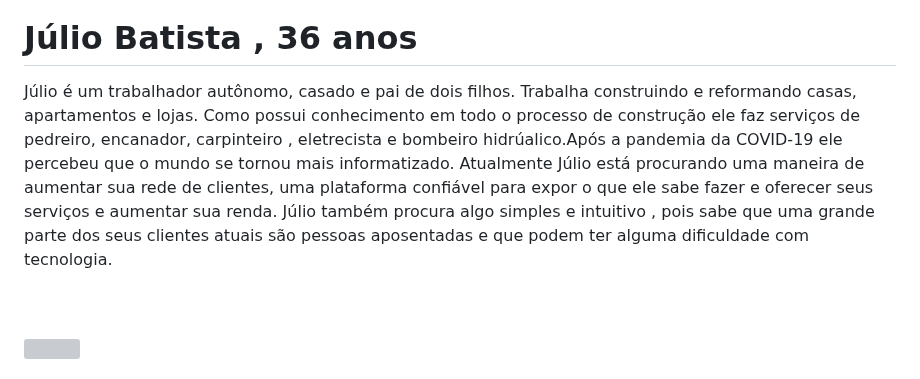
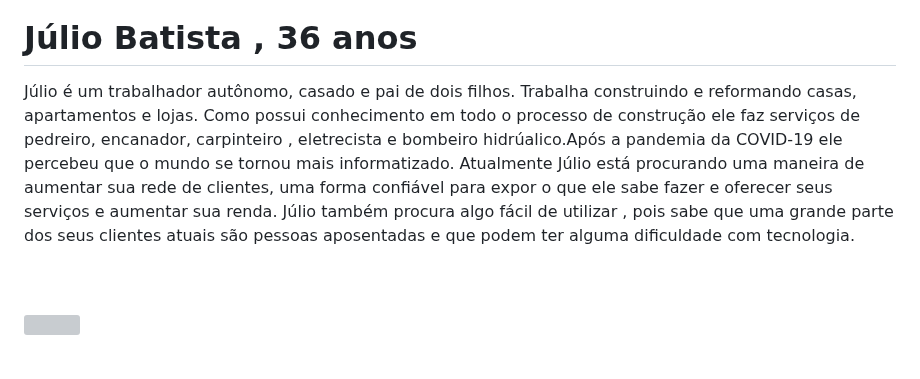
Before and after one commit to ICEI-PUC-Minas-PMV-SI/pmv-si-2023-2-pe1-t2-house-hero, a Markdown page: docs/especification.md, the part around the change. Drawn GitHub-style; grey boxes are pictures that could not be loaded.

```diff
--- a/docs/especification.md
+++ b/docs/especification.md
@@ -49,7 +49,7 @@ src="https://github.com/ICEI-PUC-Minas-PMV-SI/pmv-si-2023-2-pe1-t2-house-hero/as
 
 # Júlio Batista , 36 anos
 
-Júlio é um trabalhador autônomo, casado e pai de dois filhos. Trabalha construindo e reformando casas, apartamentos e lojas. Como possui conhecimento em todo o processo de construção ele faz serviços de pedreiro, encanador, carpinteiro , eletrecista e bombeiro hidrúalico.Após a pandemia da COVID-19 ele percebeu que o mundo se tornou mais informatizado. Atualmente Júlio está procurando uma maneira de aumentar sua rede de clientes, uma plataforma confiável para expor o que ele sabe fazer e oferecer seus serviços e aumentar sua renda. Júlio também procura algo simples e intuitivo , pois sabe que uma grande parte dos seus clientes atuais são pessoas aposentadas e que podem ter alguma dificuldade com tecnologia.
+Júlio é um trabalhador autônomo, casado e pai de dois filhos. Trabalha construindo e reformando casas, apartamentos e lojas. Como possui conhecimento em todo o processo de construção ele faz serviços de pedreiro, encanador, carpinteiro , eletrecista e bombeiro hidrúalico.Após a pandemia da COVID-19 ele percebeu que o mundo se tornou mais informatizado. Atualmente Júlio está procurando uma maneira de aumentar sua rede de clientes, uma forma confiável para expor o que ele sabe fazer e oferecer seus serviços e aumentar sua renda. Júlio também procura algo fácil de utilizar , pois sabe que uma grande parte dos seus clientes atuais são pessoas aposentadas e que podem ter alguma dificuldade com tecnologia.
 
 <br clear = "left">
 
```
